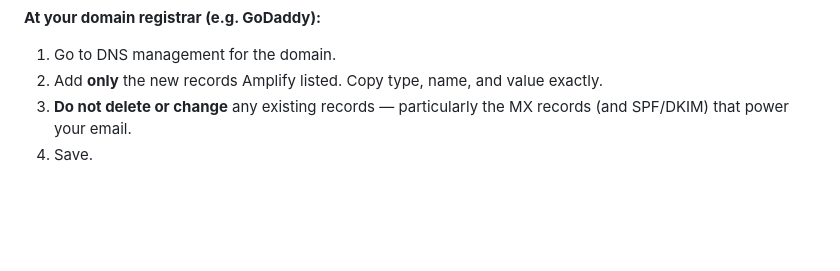
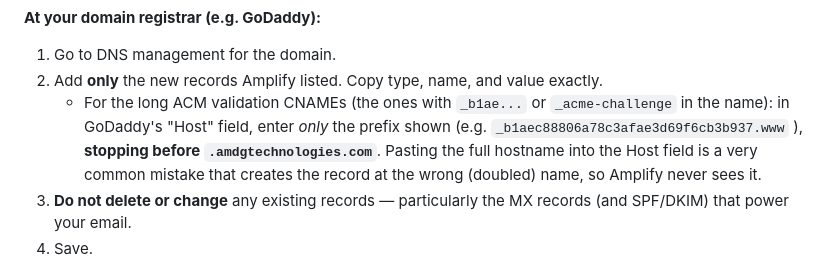
Before and after one commit to mpeaton/BannerPage, a Markdown page: DEPLOYMENT.md, the part around the change. Drawn GitHub-style; blank space fills up the shorter version.

Commit message:
Add early warning in main GoDaddy steps about the validation record Host field gotcha (prevents the stuck verifying state)

```diff
--- a/DEPLOYMENT.md
+++ b/DEPLOYMENT.md
@@ -88,6 +88,7 @@ Amplify will then show the exact records you need to add (usually 1-2 verificati
 
 1. Go to DNS management for the domain.
 2. Add **only** the new records Amplify listed. Copy type, name, and value exactly.
+   - For the long ACM validation CNAMEs (the ones with `_b1ae...` or `_acme-challenge` in the name): in GoDaddy's "Host" field, enter *only* the prefix shown (e.g. `_b1aec88806a78c3afae3d69f6cb3b937.www` ), **stopping before `.amdgtechnologies.com`**. Pasting the full hostname into the Host field is a very common mistake that creates the record at the wrong (doubled) name, so Amplify never sees it.
 3. **Do not delete or change** any existing records — particularly the MX records (and SPF/DKIM) that power your email.
 4. Save.
 
```
